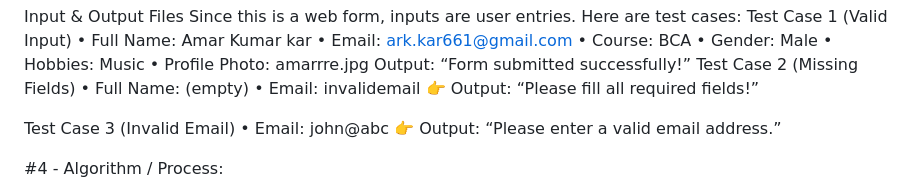
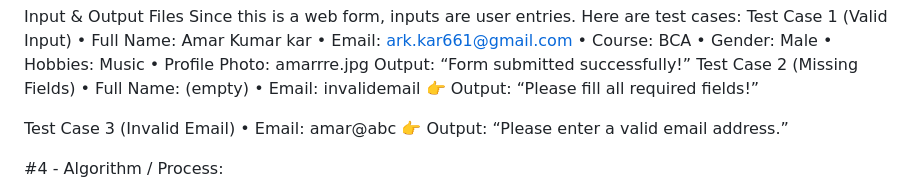
Before and after one commit to amarkar18/Assignment1-DesignForWebDev, a Markdown page: README.md, the part around the change. GitHub-like rendering.

```diff
--- a/README.md
+++ b/README.md
@@ -101,7 +101,7 @@ Test Case 2 (Missing Fields)
 👉 Output: “Please fill all required fields!”
 
  Test Case 3 (Invalid Email)
-•	Email: john@abc
+•	Email: amar@abc
 👉 Output: “Please enter a valid email address.”
 
 #4 - Algorithm / Process:
```
